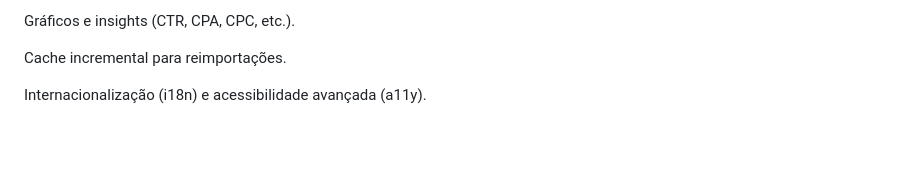
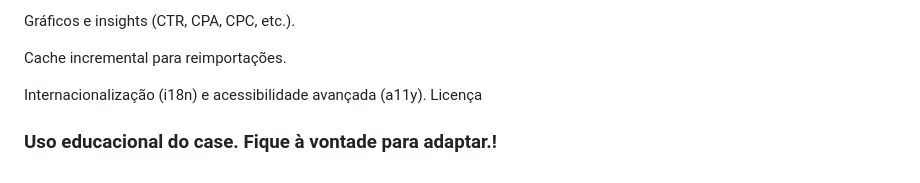
Before and after one commit to adriolivdev/-Monks-App-Web-De-Performance-, a Markdown page: README.md, the part around the change. GitHub-like rendering; blank space fills up the shorter version.

```diff
--- a/README.md
+++ b/README.md
@@ -176,3 +176,6 @@ Gráficos e insights (CTR, CPA, CPC, etc.).
 Cache incremental para reimportações.
 
 Internacionalização (i18n) e acessibilidade avançada (a11y).
+Licença
+
+### Uso educacional do case. Fique à vontade para adaptar.!
```
